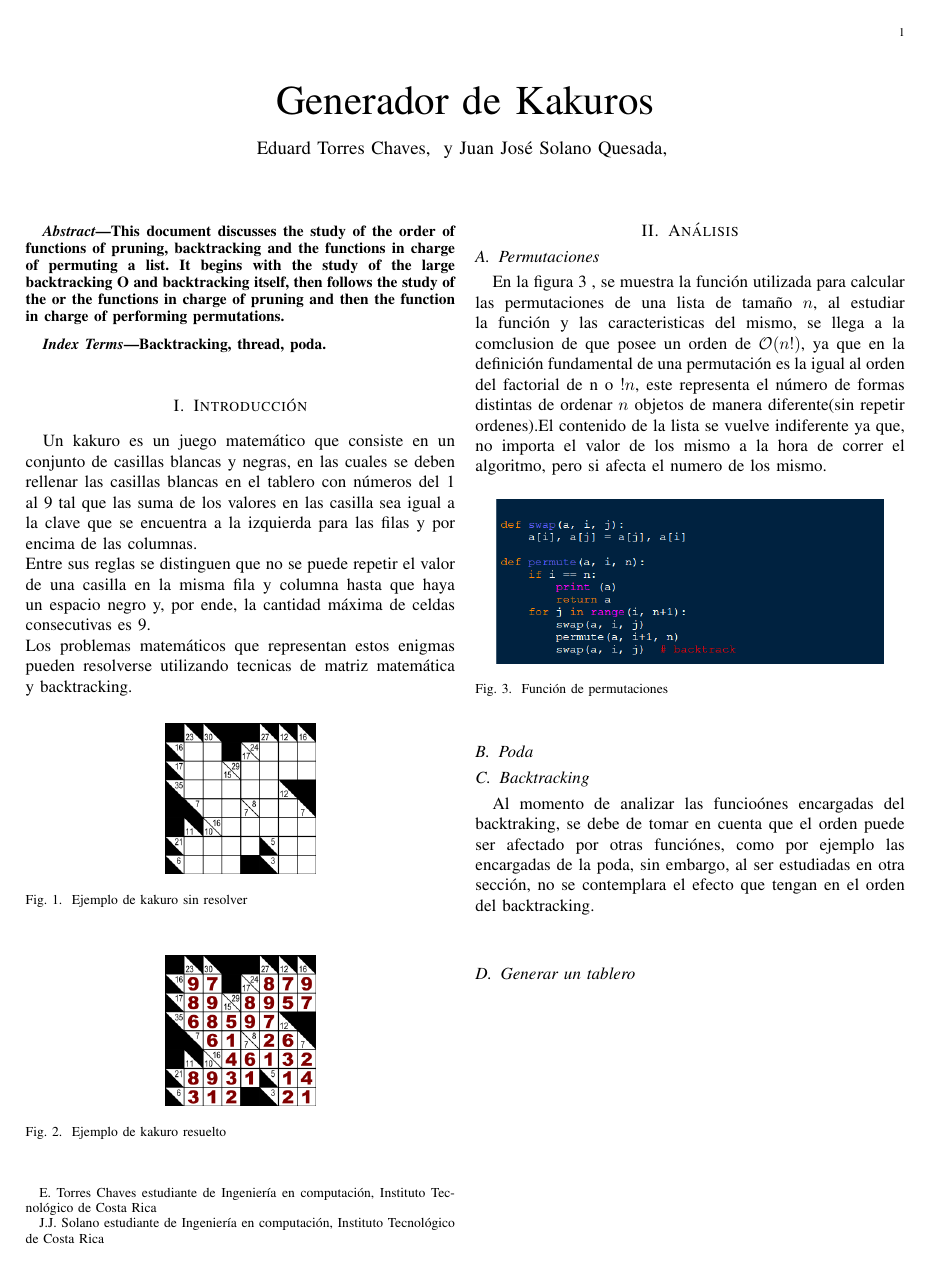
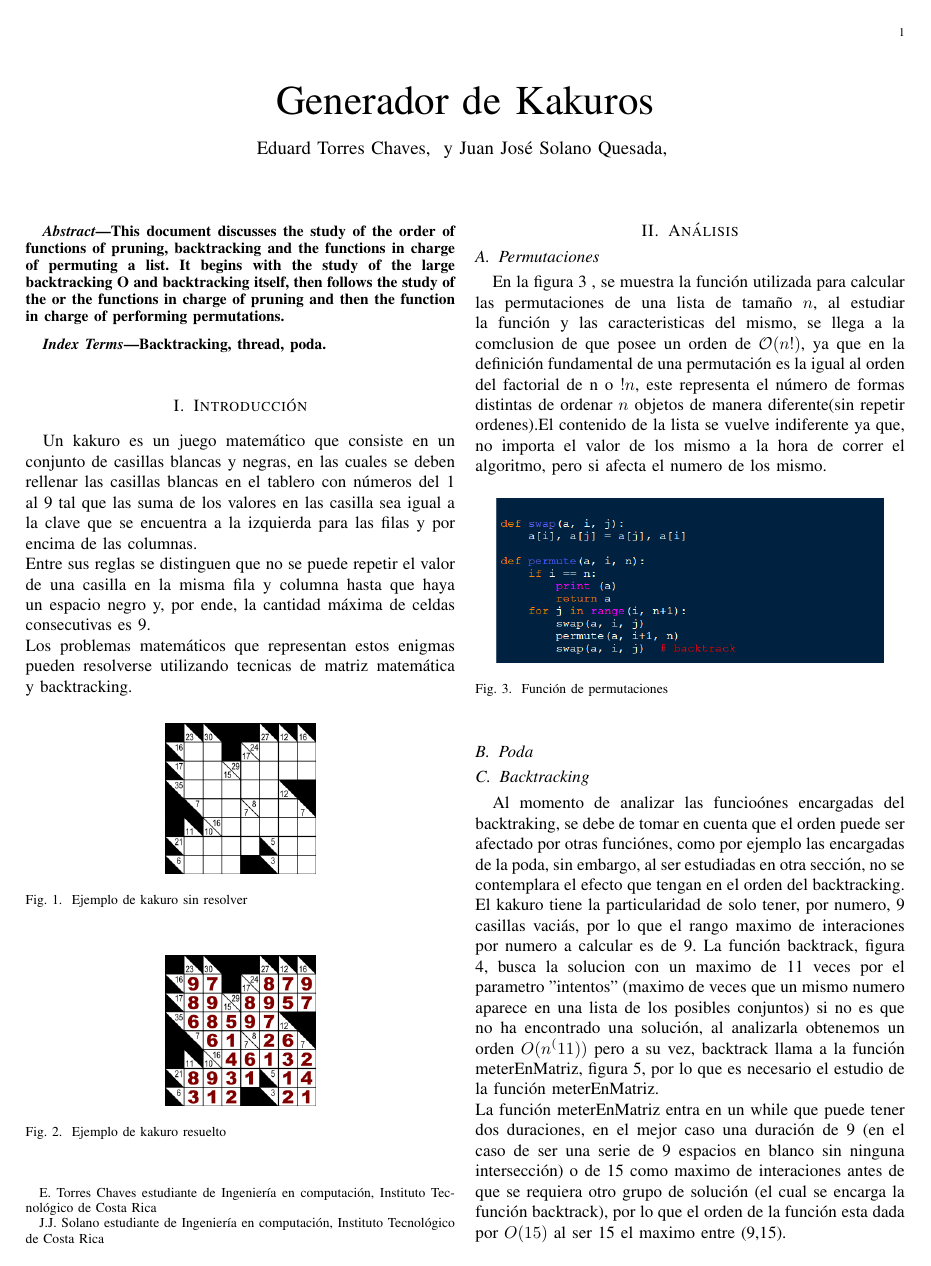
Before and after one commit to jusola2/Kakuro, a LaTeX paper (Progra_II_Eduard_Torres_-_Juan_Solano.tex): the whole page before the commit and page 1 of 2 after it. Compiled offline with pdfLaTeX.

Commit message:
casi listo seccion backtracking

```diff
--- a/Progra_II_Eduard_Torres_-_Juan_Solano.tex
+++ b/Progra_II_Eduard_Torres_-_Juan_Solano.tex
@@ -57,4 +57,7 @@ En la figura 3
 \subsection{Poda}
 \subsection{Backtracking}
 Al momento de analizar las funcio\'{o}nes encargadas del backtraking, se debe de tomar en cuenta que el orden puede ser afectado por otras funci\'{o}nes, como por ejemplo las encargadas de la poda, sin embargo, al ser estudiadas en otra secci\'{o}n, no se contemplara el efecto que tengan en el orden del backtracking.\\
-
+El kakuro tiene la particularidad de solo tener, por numero, 9 casillas vaci\'{a}s, por lo que el rango maximo de interaciones por numero a calcular es de 9.\ La funci\'{o}n backtrack, figura 4, busca la solucion con un maximo de 11 veces por el parametro "intentos" (maximo de veces que un mismo numero aparece en una lista de los posibles conjuntos) si no es que no ha encontrado una soluci\'{o}n, al analizarla obtenemos un orden $O(n^(11))$ pero a su vez, backtrack llama a la funci\'{o}n meterEnMatriz, figura 5, por lo que es necesario el estudio de la funci\'{o}n meterEnMatriz.
+\\
+La funci\'{o}n meterEnMatriz entra en un while que puede tener dos duraciones, en el mejor caso una duraci\'{o}n de 9 (en el caso de ser una serie de 9 espacios en blanco sin ninguna intersecci\'{o}n) o de 15 como maximo de interaciones antes de que se requiera otro grupo de soluci\'{o}n (el cual se encarga la funci\'{o}n backtrack), por lo que el orden de la funci\'{o}n esta dada por $O(15)$ al ser 15 el maximo entre (9,15).\\
+\begin{figure}[h]
@@ -60,0 +69 @@ Al momento de analizar las funcio\'{o}nes encargadas del backtraking, se debe de
+\end{figure}
@@ -61,3 +76,4 @@ Al momento de analizar las funcio\'{o}nes encargadas del backtraking, se debe de
+\end{figure}
 \subsection{Generar un tablero}
 
 
```
Also changed, not shown: Progra_II_Eduard_Torres_-_Juan_Solano.pdf, backtrack_parte1.PNG, Progra_II_Eduard_Torres_-_Juan_Solano.tex (11 more changed lines), 3 other files.
